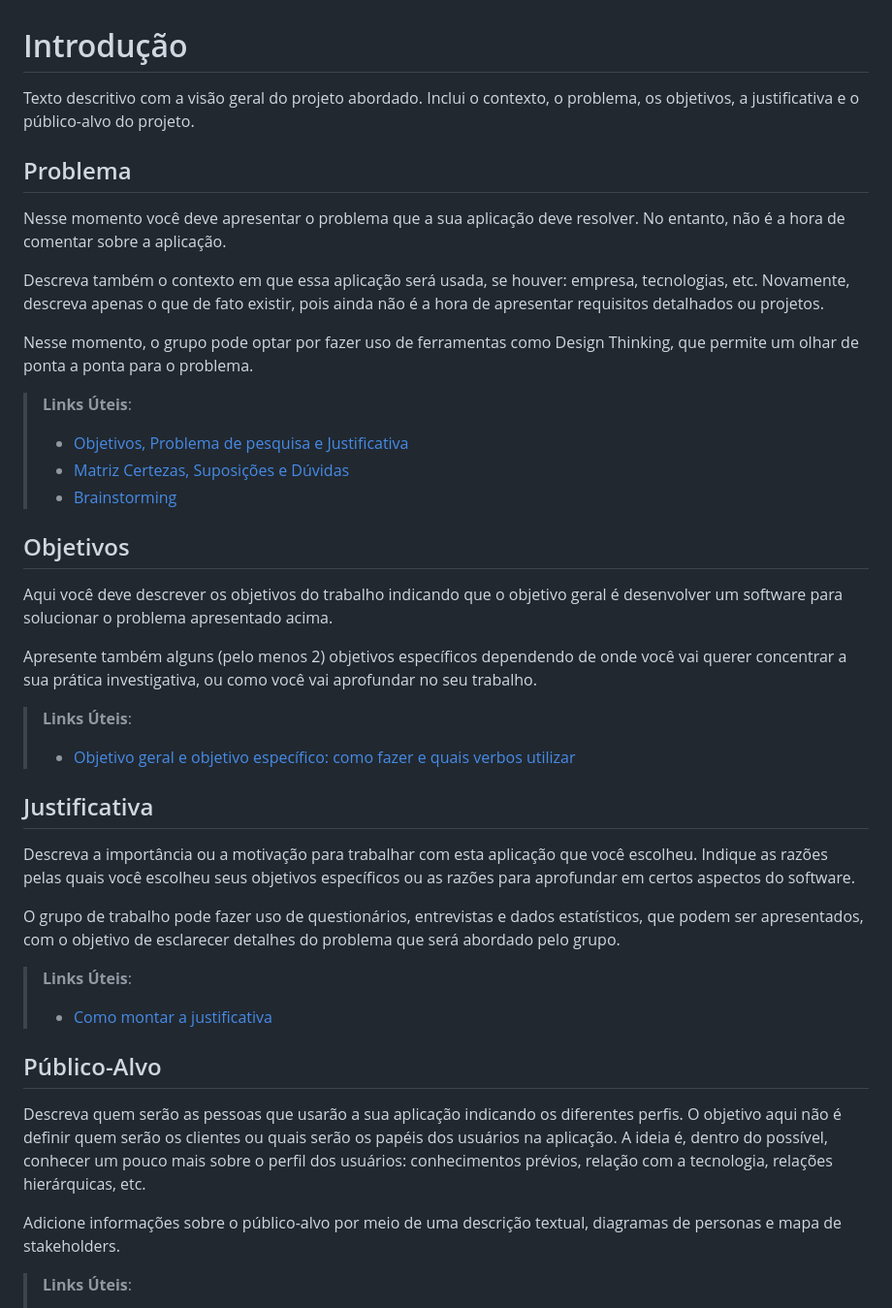
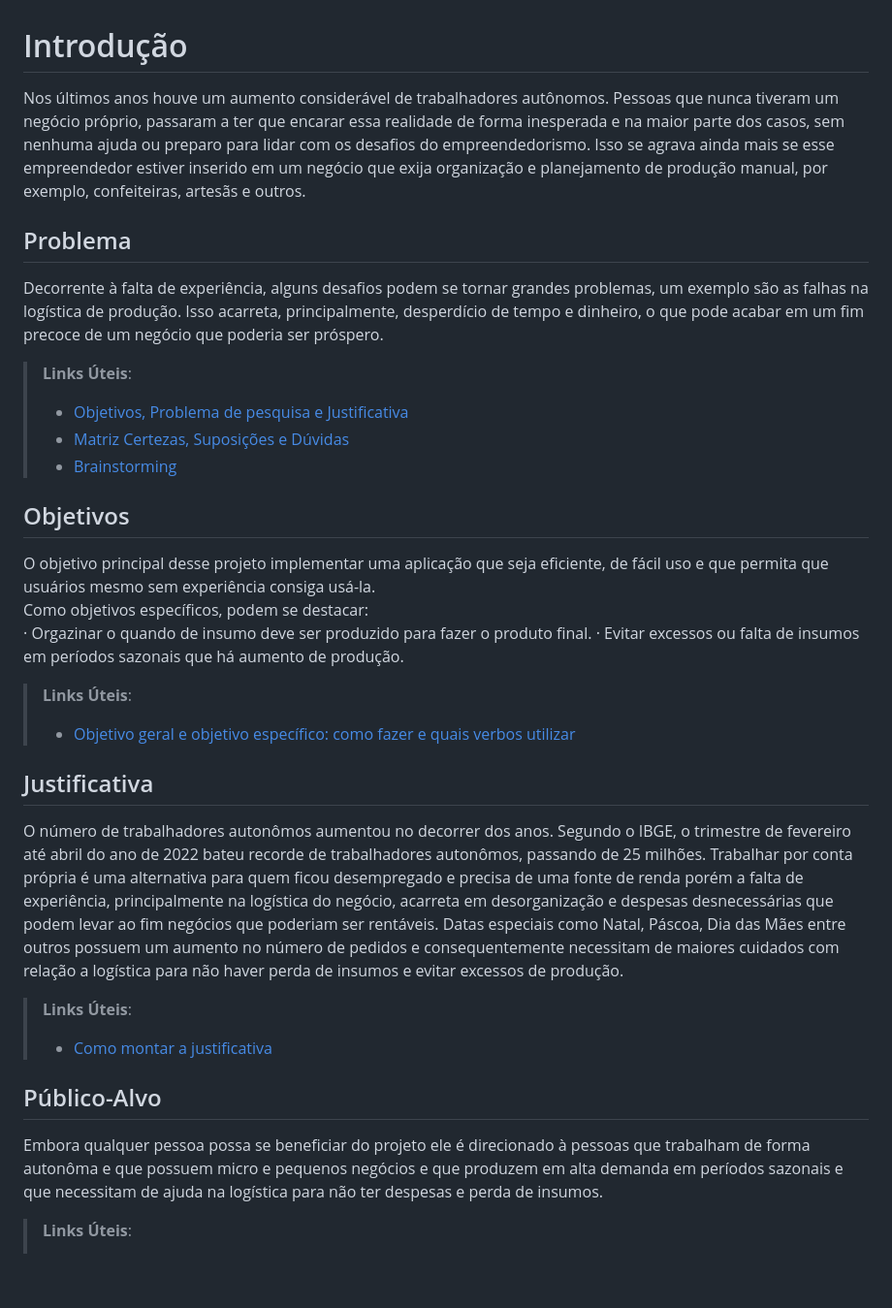
Before and after one commit to biancaCsmila/easing, a Markdown page: docs/01-Documentação de Contexto.md, the part around the change. Shown: that part at 97% size. Rendered like a GitHub page; blank space fills up the shorter version.

```diff
--- a/docs/01-Documentação de Contexto.md
+++ b/docs/01-Documentação de Contexto.md
@@ -1,13 +1,9 @@
 # Introdução
 
-Texto descritivo com a visão geral do projeto abordado. Inclui o contexto, o problema, os objetivos, a justificativa e o público-alvo do projeto.
+Nos últimos anos houve um aumento considerável de trabalhadores autônomos. Pessoas que nunca tiveram um negócio próprio, passaram a ter que encarar essa realidade de forma inesperada e na maior parte dos casos, sem nenhuma ajuda ou preparo para lidar com os desafios do empreendedorismo. Isso se agrava ainda mais se esse empreendedor estiver inserido em um negócio que exija organização e planejamento de produção manual, por exemplo, confeiteiras, artesãs e outros.
 
 ## Problema
-Nesse momento você deve apresentar o problema que a sua aplicação deve  resolver. No entanto, não é a hora de comentar sobre a aplicação.
-
-Descreva também o contexto em que essa aplicação será usada, se  houver: empresa, tecnologias, etc. Novamente, descreva apenas o que de  fato existir, pois ainda não é a hora de apresentar requisitos  detalhados ou projetos.
-
-Nesse momento, o grupo pode optar por fazer uso  de ferramentas como Design Thinking, que permite um olhar de ponta a ponta para o problema.
+Decorrente à falta de experiência, alguns desafios podem se tornar grandes problemas, um exemplo são as falhas na logística de produção. Isso acarreta, principalmente, desperdício de tempo e dinheiro, o que pode acabar em um fim precoce de um negócio que poderia ser próspero.
 
 > **Links Úteis**:
 > - [Objetivos, Problema de pesquisa e Justificativa](https://medium.com/@versioparole/objetivos-problema-de-pesquisa-e-justificativa-c98c8233b9c3)
@@ -16,28 +12,29 @@ Nesse momento, o grupo pode optar por fazer uso  de ferramentas como Design Thin
 
 ## Objetivos
 
-Aqui você deve descrever os objetivos do trabalho indicando que o objetivo geral é desenvolver um software para solucionar o problema apresentado acima.
+O objetivo principal desse projeto implementar uma aplicação que seja eficiente, de fácil uso e que permita que usuários mesmo sem experiência consiga usá-la.
+Como objetivos específicos, podem se destacar:
+· Orgazinar o quando de insumo deve ser produzido para fazer o produto final.
+· Evitar excessos ou falta de insumos em períodos sazonais que há aumento de produção.
 
-Apresente também alguns (pelo menos 2) objetivos específicos dependendo de onde você vai querer concentrar a sua prática investigativa, ou como você vai aprofundar no seu trabalho.
 
 > **Links Úteis**:
 > - [Objetivo geral e objetivo específico: como fazer e quais verbos utilizar](https://blog.mettzer.com/diferenca-entre-objetivo-geral-e-objetivo-especifico/)
 
 ## Justificativa
 
-Descreva a importância ou a motivação para trabalhar com esta aplicação que você escolheu. Indique as razões pelas quais você escolheu seus objetivos específicos ou as razões para aprofundar em certos aspectos do software.
+O número de trabalhadores autonômos aumentou no decorrer dos anos. Segundo o IBGE, o trimestre de fevereiro até abril do ano de 2022 bateu recorde de trabalhadores autonômos, passando de 25 milhões.
+Trabalhar por conta própria é uma alternativa para quem ficou desempregado e precisa de uma fonte de renda porém a falta de experiência, principalmente na logística do negócio, acarreta em desorganização e despesas desnecessárias que podem levar ao fim negócios que poderiam ser rentáveis.
+Datas especiais como Natal, Páscoa, Dia das Mães entre outros possuem um aumento no número de pedidos e consequentemente necessitam de maiores cuidados com relação a logística para não haver perda de insumos e evitar excessos de produção.
 
-O grupo de trabalho pode fazer uso de questionários, entrevistas e dados estatísticos, que podem ser apresentados, com o objetivo de esclarecer detalhes do problema que será abordado pelo grupo.
 
 > **Links Úteis**:
 > - [Como montar a justificativa](https://guiadamonografia.com.br/como-montar-justificativa-do-tcc/)
 
 ## Público-Alvo
 
-Descreva quem serão as pessoas que usarão a sua aplicação indicando os diferentes perfis. O objetivo aqui não é definir quem serão os clientes ou quais serão os papéis dos usuários na aplicação. A ideia é, dentro do possível, conhecer um pouco mais sobre o perfil dos usuários: conhecimentos prévios, relação com a tecnologia, relações
-hierárquicas, etc.
+Embora qualquer pessoa possa se beneficiar do projeto ele é direcionado à pessoas que trabalham de forma autonôma e que possuem micro e pequenos negócios e que produzem em alta demanda em períodos sazonais e que necessitam de ajuda na logística para não ter despesas e perda de insumos.
 
-Adicione informações sobre o público-alvo por meio de uma descrição textual, diagramas de personas e mapa de stakeholders.
 
 > **Links Úteis**:
 > - [Público-alvo](https://blog.hotmart.com/pt-br/publico-alvo/)
```
